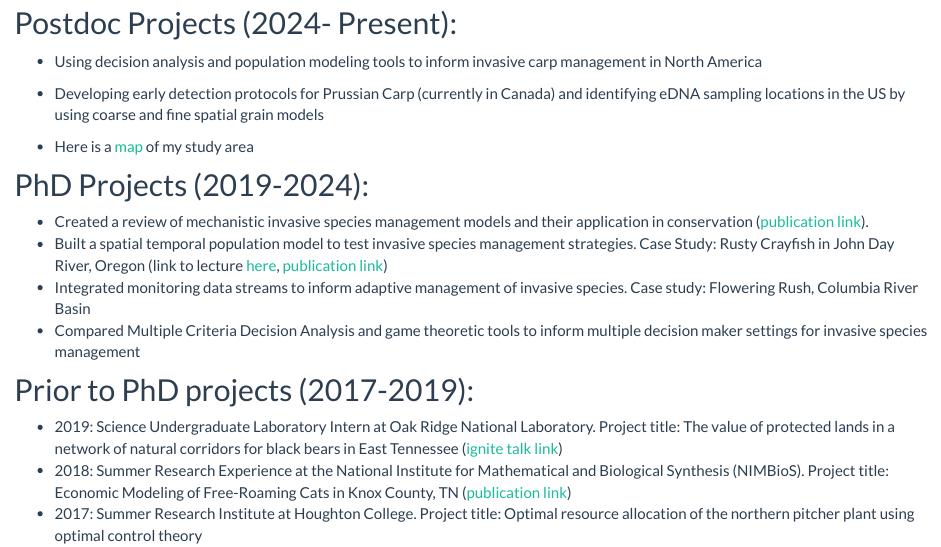
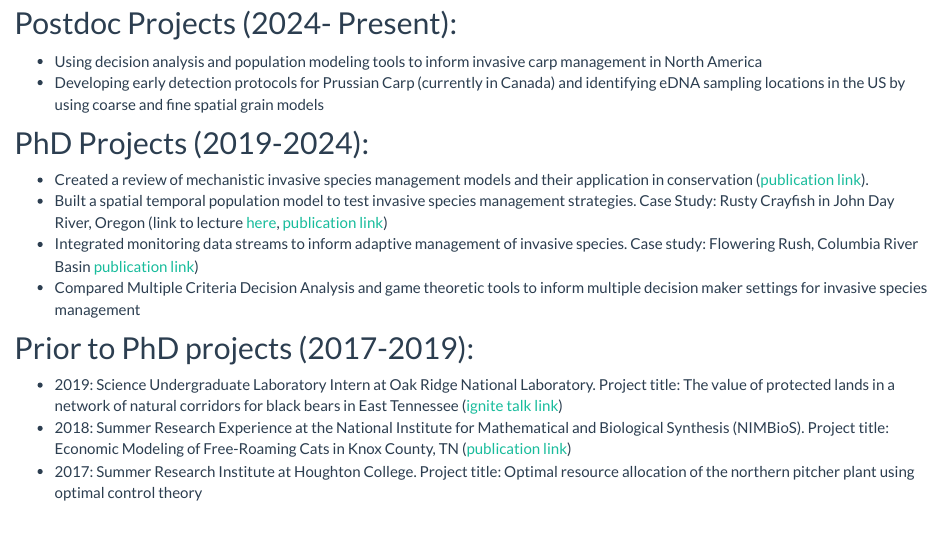
Before and after one commit to briellekthompson/personal_site, an R Markdown document (Research.Rmd): the page in a window 1100 px wide, from 140 px down. The pictures show the output file Research.html that the author committed with the source, opened offline; library style sheets and scripts come from the installed R packages.

Commit message:
push research

```diff
--- a/Research.Rmd
+++ b/Research.Rmd
@@ -5,12 +5,10 @@ title: "Research"
 * Using decision analysis and population modeling tools to inform invasive carp management in North America
 * Developing early detection protocols for Prussian Carp (currently in Canada) and identifying eDNA sampling locations in the US by using coarse and fine spatial grain models
 
-* Here is a [map](PrussianCarp_SamplingSites.html) of my study area
-
 ## PhD Projects (2019-2024):
 * Created a review of mechanistic invasive species management models and their application in conservation ([publication link](https://conbio.onlinelibrary.wiley.com/doi/full/10.1111/csp2.533)).
 * Built a spatial temporal population model to test invasive species management strategies. Case Study: Rusty Crayfish in John Day River, Oregon (link to lecture [here](https://www.youtube.com/watch?v=MzmbqlPJtyA&t=225s), [publication link](https://neobiota.pensoft.net/article/132363/))
-* Integrated monitoring data streams to inform adaptive management of invasive species. Case study: Flowering Rush, Columbia River Basin
+* Integrated monitoring data streams to inform adaptive management of invasive species. Case study: Flowering Rush, Columbia River Basin [publication link](https://onlinelibrary.wiley.com/doi/full/10.1002/ece3.71176))
 * Compared Multiple Criteria Decision Analysis and game theoretic tools to inform multiple decision maker settings for invasive species management
 
 
```
Also changed, not shown: BrielleKThompson_CV_2024.pdf, Research.html.
